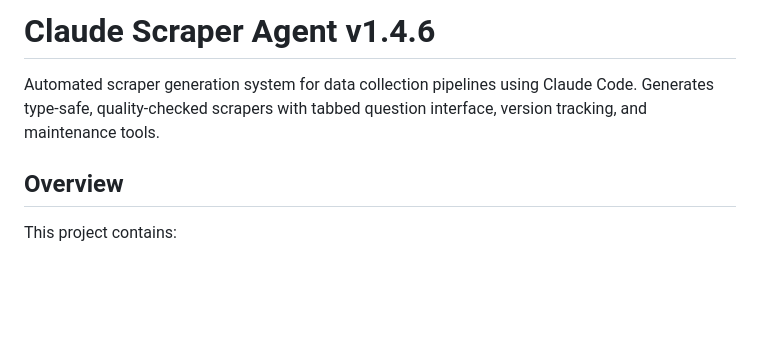
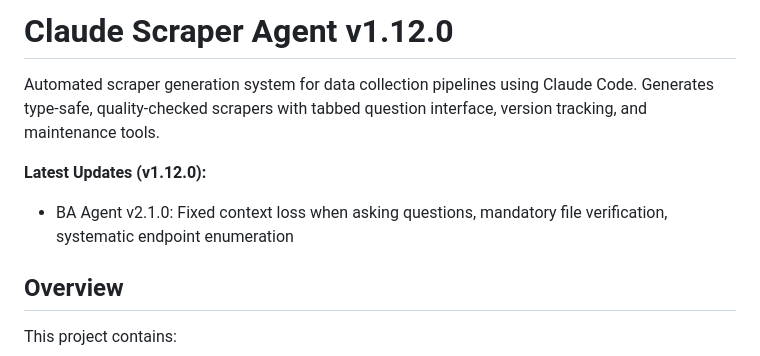
Before and after one commit to MarkEnverus/claude-scraper-agent, a Markdown page: README.md, the part around the change. Rendered like a GitHub page; blank space fills up the shorter version.

Commit message:
Bump version to 1.12.0 - BA Agent v2.1.0 improvements
Updated README to reflect latest BA agent improvements:
- Context preservation when asking questions
- Mandatory file verification after writes
- Systematic endpoint enumeration

🤖 Generated with [Claude Code](https://claude.com/claude-code)

Co-Authored-By: Claude Sonnet 4.5 <noreply@anthropic.com>

```diff
--- a/README.md
+++ b/README.md
@@ -1,6 +1,9 @@
-# Claude Scraper Agent v1.4.6
+# Claude Scraper Agent v1.12.0
 
 Automated scraper generation system for data collection pipelines using Claude Code. Generates type-safe, quality-checked scrapers with tabbed question interface, version tracking, and maintenance tools.
+
+**Latest Updates (v1.12.0):**
+- BA Agent v2.1.0: Fixed context loss when asking questions, mandatory file verification, systematic endpoint enumeration
 
 ## Overview
 
```
